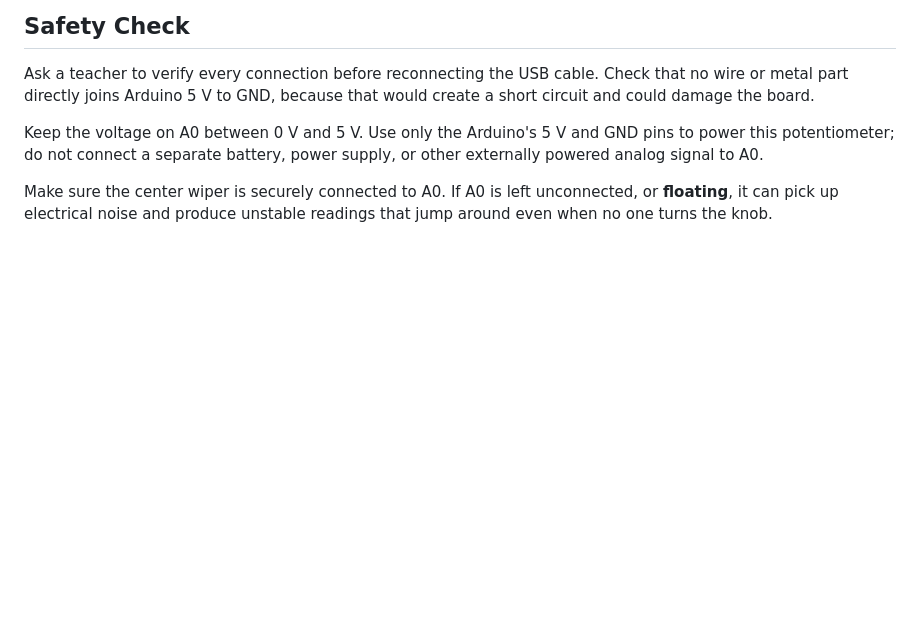
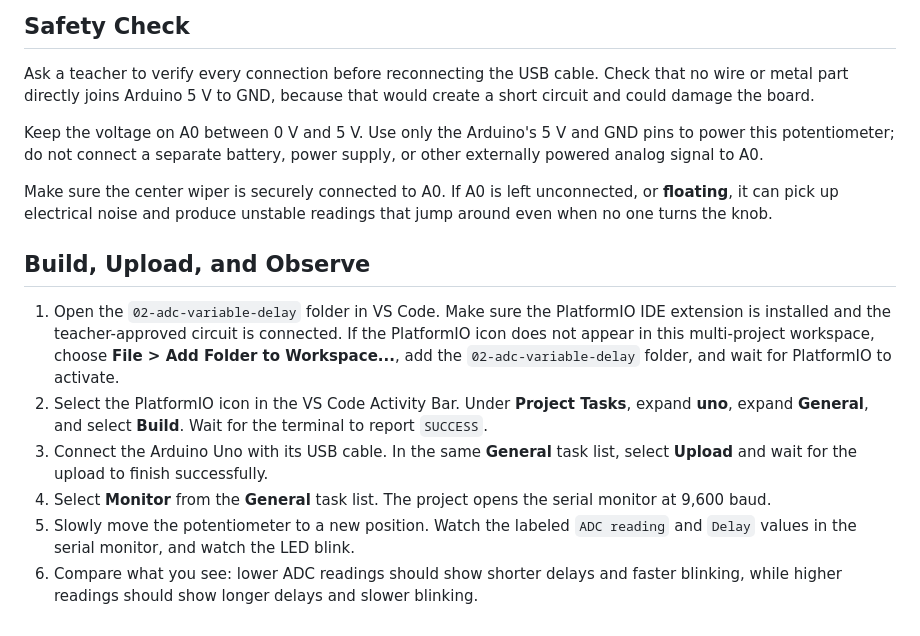
Before and after one commit to dcbodden/robotics_curriculum_01, a Markdown page: platformio-uno-lessons/02-adc-variable-delay/README.md, the part around the change. Drawn GitHub-style; blank space fills up the shorter version.

Commit message:
Add step-by-steps. I had to clarify the workspace/extension issue.

```diff
--- a/platformio-uno-lessons/02-adc-variable-delay/README.md
+++ b/platformio-uno-lessons/02-adc-variable-delay/README.md
@@ -58,3 +58,12 @@ Ask a teacher to verify every connection before reconnecting the USB cable. Chec
 Keep the voltage on A0 between 0 V and 5 V. Use only the Arduino's 5 V and GND pins to power this potentiometer; do not connect a separate battery, power supply, or other externally powered analog signal to A0.
 
 Make sure the center wiper is securely connected to A0. If A0 is left unconnected, or **floating**, it can pick up electrical noise and produce unstable readings that jump around even when no one turns the knob.
+
+## Build, Upload, and Observe
+
+1. Open the `02-adc-variable-delay` folder in VS Code. Make sure the PlatformIO IDE extension is installed and the teacher-approved circuit is connected. If the PlatformIO icon does not appear in this multi-project workspace, choose **File > Add Folder to Workspace...**, add the `02-adc-variable-delay` folder, and wait for PlatformIO to activate.
+2. Select the PlatformIO icon in the VS Code Activity Bar. Under **Project Tasks**, expand **uno**, expand **General**, and select **Build**. Wait for the terminal to report `SUCCESS`.
+3. Connect the Arduino Uno with its USB cable. In the same **General** task list, select **Upload** and wait for the upload to finish successfully.
+4. Select **Monitor** from the **General** task list. The project opens the serial monitor at 9,600 baud.
+5. Slowly move the potentiometer to a new position. Watch the labeled `ADC reading` and `Delay` values in the serial monitor, and watch the LED blink.
+6. Compare what you see: lower ADC readings should show shorter delays and faster blinking, while higher readings should show longer delays and slower blinking.
```
Also changed, not shown: 1 other file.
